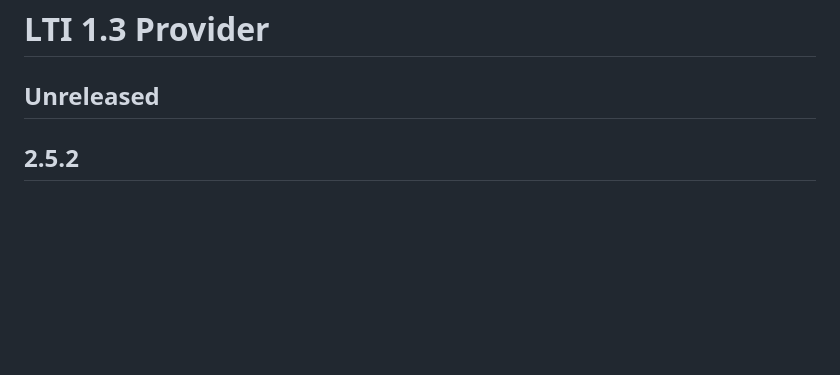
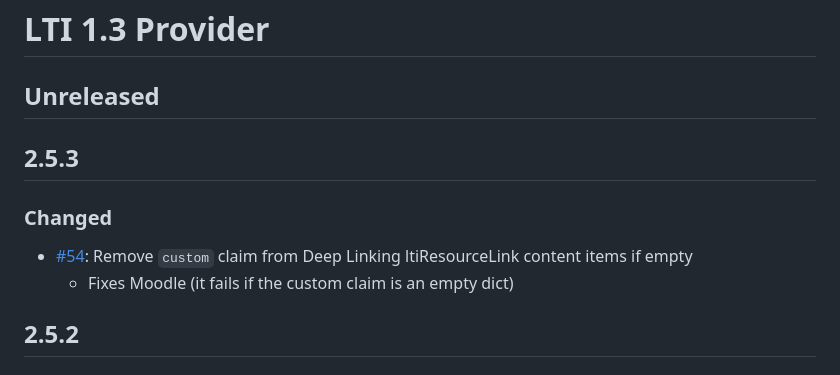
Before and after one commit to iblai/ibl-edx-lti-1p3-provider-app, a Markdown page: CHANGELOG.md, the part around the change. Drawn GitHub-style; blank space fills up the shorter version.

Commit message:
docs: Add changelog entry

```diff
--- a/CHANGELOG.md
+++ b/CHANGELOG.md
@@ -1,6 +1,12 @@
 # LTI 1.3 Provider
 
 ## Unreleased
+
+## 2.5.3
+### Changed
+- [#54](https://github.com/iblai/ibl-edx-lti-1p3-provider-app/issues/54): Remove `custom` claim from Deep Linking ltiResourceLink content items if empty
+  - Fixes Moodle (it fails if the custom claim is an empty dict)
+
 ## 2.5.2
 ### Changed
 - [#52](https://github.com/iblai/ibl-edx-lti-1p3-provider-app/issues/52): Store the lti-1p3-launch-id from pylti1p3 in the users session
```
